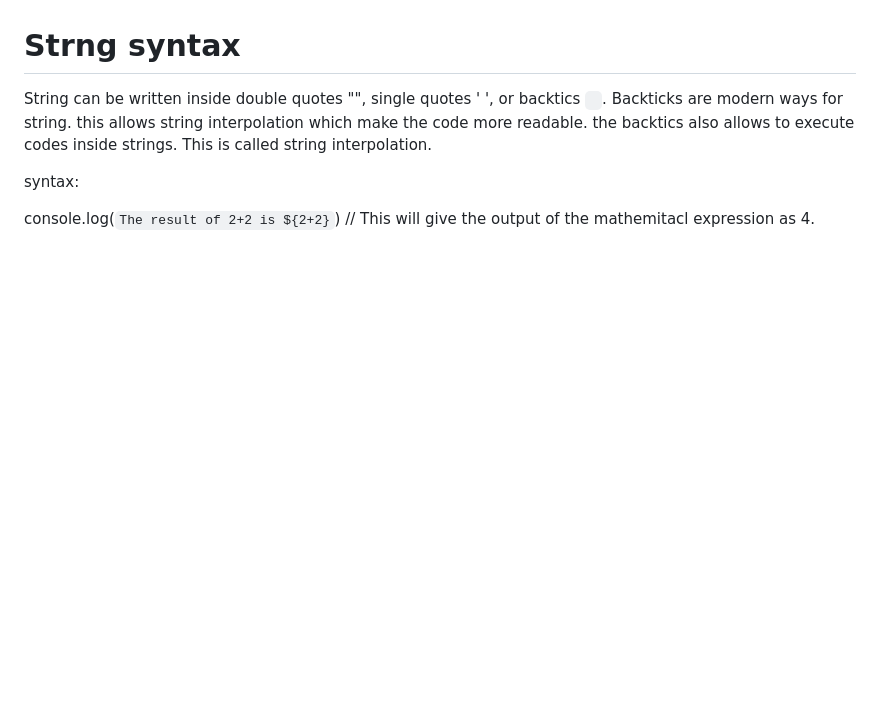
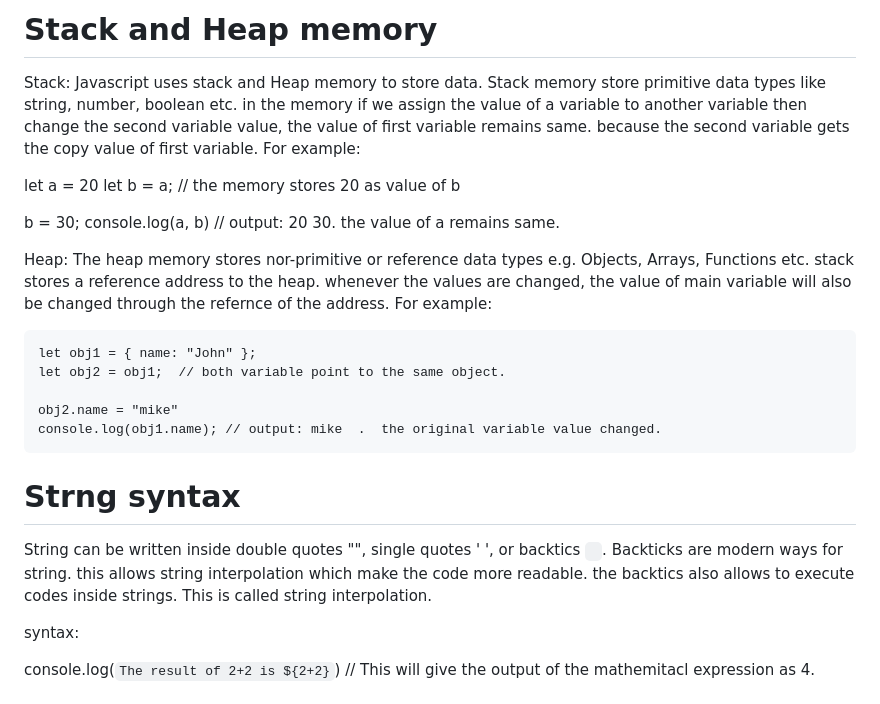
Before and after one commit to mahfuzhridoy/JavaScript-learning, a Markdown page: README.md, the part around one of its changes. Rendered like a GitHub page; blank space fills up the shorter version.

```diff
--- a/README.md
+++ b/README.md
@@ -5,3 +72,21 @@ This is not beginners path. this tutorials or codes can help a person who alread
+# Stack and Heap memory
+ Stack: Javascript uses stack and Heap memory to store data. Stack memory store primitive data types like string, number, boolean etc. in the memory if we assign the value of a variable to another variable then change the second variable value, the value of first variable remains same. because the second variable gets the copy value of first variable. For example:
+
+   let a = 20
+   let b = a; // the memory stores 20 as value of b
+
+   b = 30;
+   console.log(a, b) // output: 20 30. the value of a remains same.
+
+
+Heap: The heap memory stores nor-primitive or reference data types e.g. Objects, Arrays, Functions etc. stack stores a reference address to the heap. whenever the values are changed, the value of main variable will also be changed through the refernce of the address. For example:
+
+    let obj1 = { name: "John" };
+    let obj2 = obj1;  // both variable point to the same object.
+
+    obj2.name = "mike"
+    console.log(obj1.name); // output: mike  .  the original variable value changed.
+
 
 
 
```
Also changed, not shown: other parts of README.md (+67 -0 lines).
